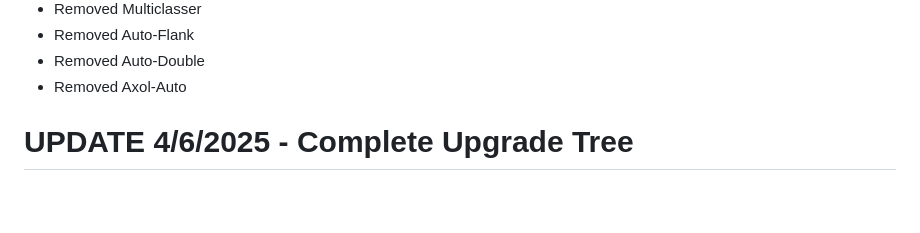
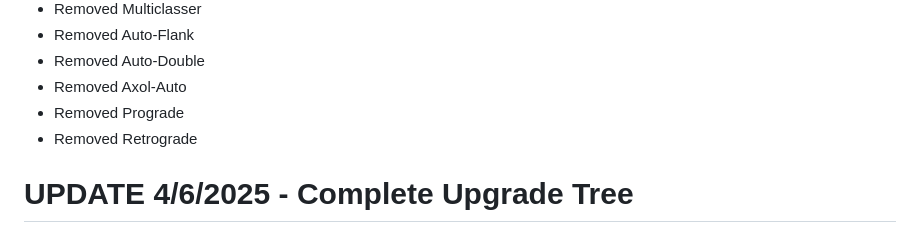
Before and after one commit to ajarras/ajarras.github.io, a Markdown page: docs/changelog.md, the part around the change. Rendered like a GitHub page; blank space fills up the shorter version.

Commit message:
remove prograde retrograde

```diff
--- a/docs/changelog.md
+++ b/docs/changelog.md
@@ -127,6 +127,8 @@
 - Removed Auto-Flank
 - Removed Auto-Double
 - Removed Axol-Auto
+- Removed Prograde
+- Removed Retrograde
 # UPDATE 4/6/2025 - Complete Upgrade Tree
 - Cleaned up client code for entity rendering.
 - Improved performance of upgrade tree data building.
```
